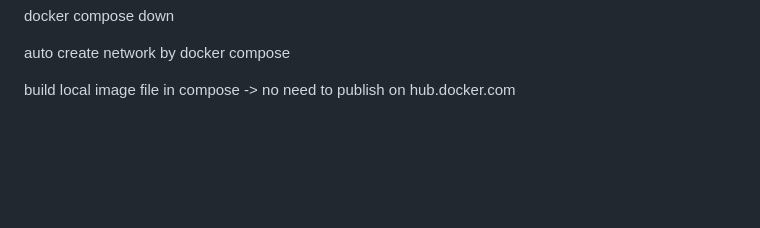
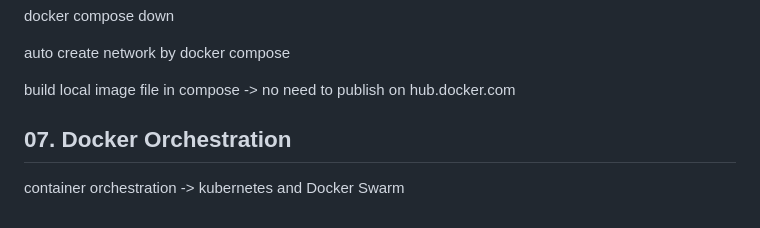
Before and after one commit to htutwaiphyoe/mastering-docker-kubernetes, a Markdown page: docker-for-developers/README.md, the part around the change. Rendered like a GitHub page; blank space fills up the shorter version.

Commit message:
docs(docker-for-developers): intro to container orchestration
Co-Authored-By: Claude Opus 5 (1M context) <noreply@anthropic.com>

```diff
--- a/docker-for-developers/README.md
+++ b/docker-for-developers/README.md
@@ -227,3 +227,7 @@ docker compose down
 auto create network by docker compose
 
 build local image file in compose -> no need to publish on hub.docker.com
+
+## 07. Docker Orchestration
+
+container orchestration -> kubernetes and Docker Swarm
```
